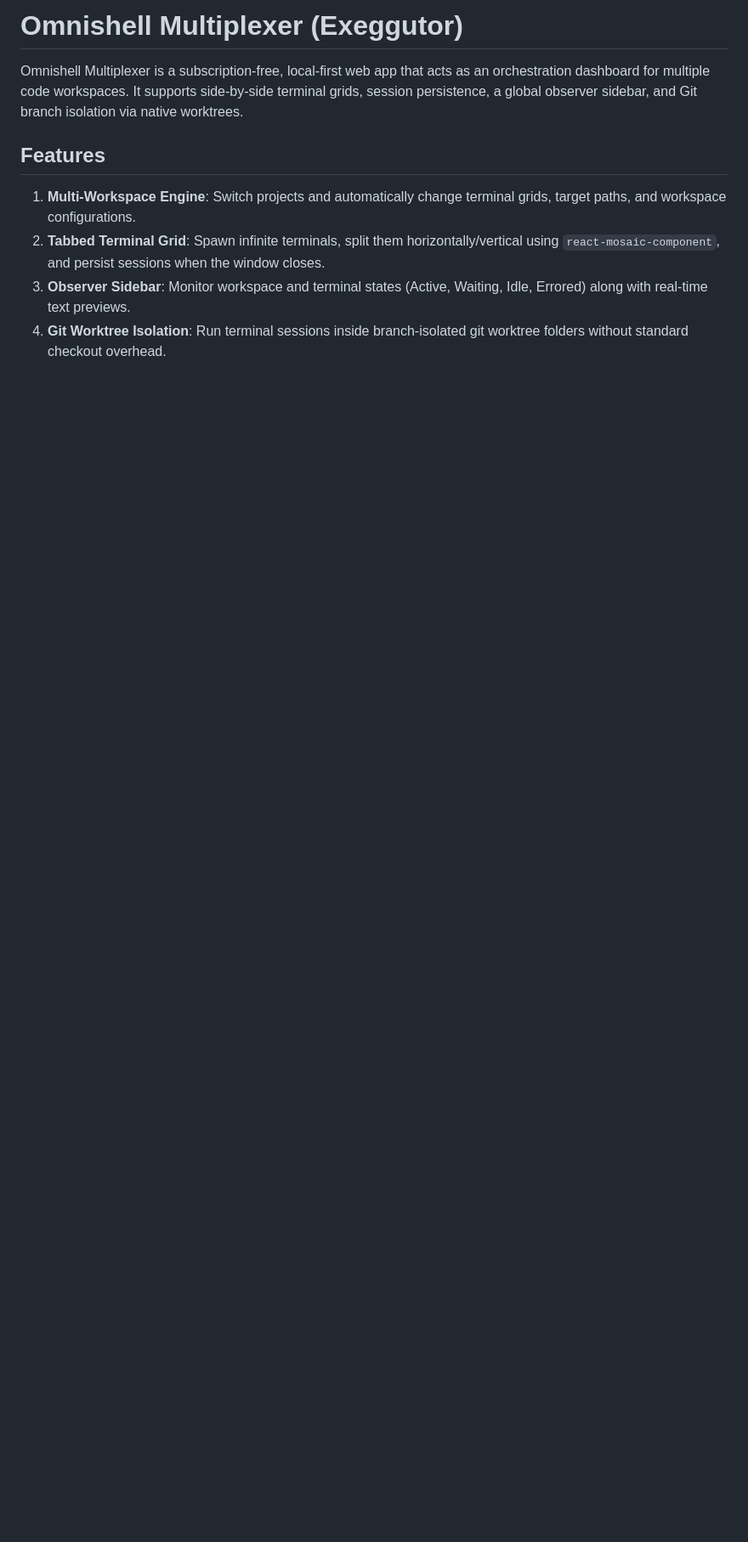
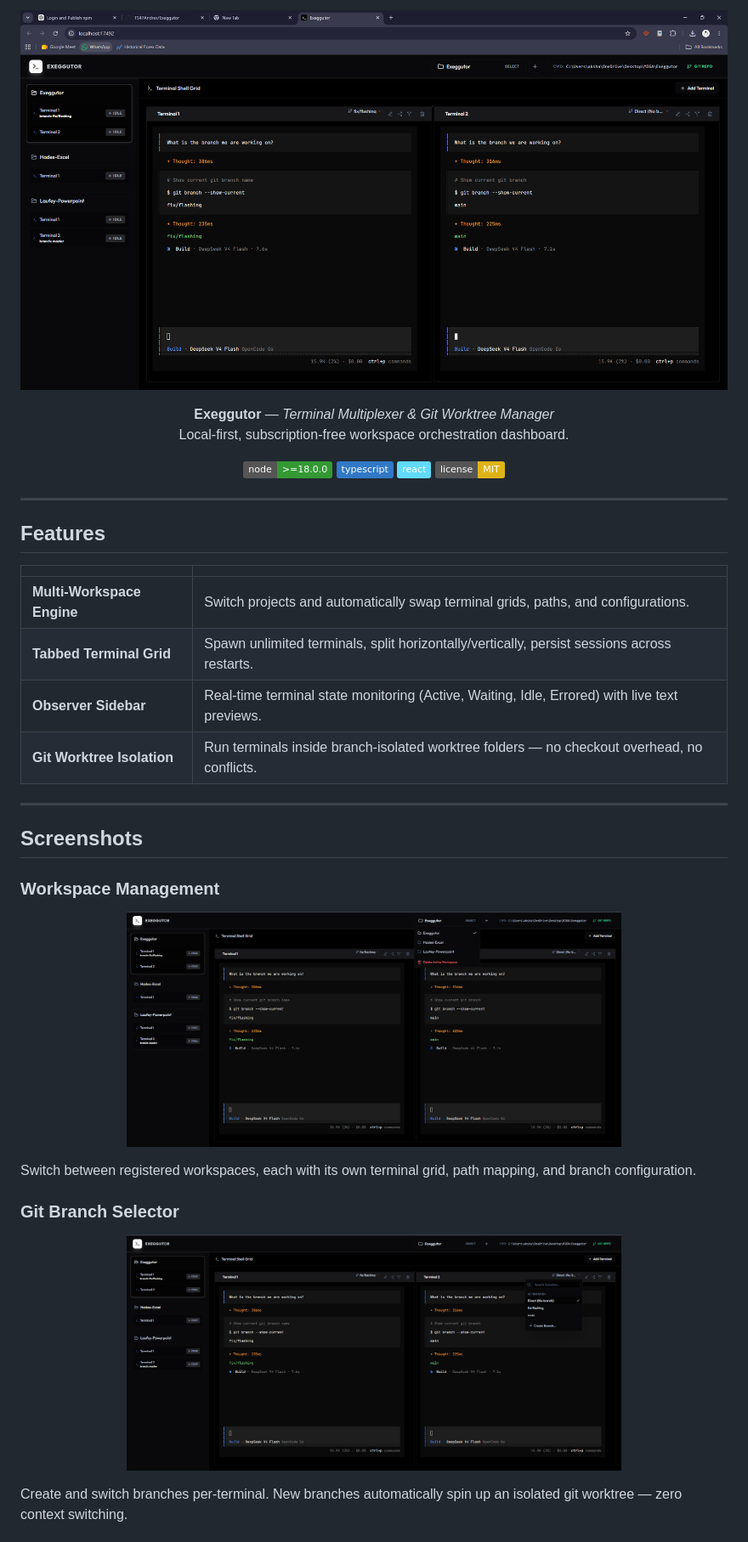
Before and after one commit to TS47Andres/Exeggutor, a Markdown page: README.md, the part around the change printed below. Shown: that part at 85% size. Drawn GitHub-style; pictures changed too: assets/Branches.png (added), assets/Dashboard.png (added), assets/Workspaces.png (added); badges without logos; blank space fills up the shorter version.

Commit message:
docs: overhaul readme with screenshots and modern layout

```diff
--- a/README.md
+++ b/README.md
@@ -1,9 +1,47 @@
-# Omnishell Multiplexer (Exeggutor)
+<p align="center">
+  <img src="assets/Dashboard.png" alt="Exeggutor Dashboard" width="100%">
+</p>
 
-Omnishell Multiplexer is a subscription-free, local-first web app that acts as an orchestration dashboard for multiple code workspaces. It supports side-by-side terminal grids, session persistence, a global observer sidebar, and Git branch isolation via native worktrees.
+<p align="center">
+  <strong>Exeggutor</strong> — <em>Terminal Multiplexer & Git Worktree Manager</em><br>
+  Local-first, subscription-free workspace orchestration dashboard.
+</p>
+
+<p align="center">
+  <img src="https://img.shields.io/badge/node-%3E%3D18.0.0-339933?logo=node.js&logoColor=white" alt="Node">
+  <img src="https://img.shields.io/badge/typescript-3178C6?logo=typescript&logoColor=white" alt="TypeScript">
+  <img src="https://img.shields.io/badge/react-61DAFB?logo=react&logoColor=black" alt="React">
+  <img src="https://img.shields.io/badge/license-MIT-yellow" alt="License">
+</p>
+
+---
 
 ## Features
-1. **Multi-Workspace Engine**: Switch projects and automatically change terminal grids, target paths, and workspace configurations.
-2. **Tabbed Terminal Grid**: Spawn infinite terminals, split them horizontally/vertical using `react-mosaic-component`, and persist sessions when the window closes.
-3. **Observer Sidebar**: Monitor workspace and terminal states (Active, Waiting, Idle, Errored) along with real-time text previews.
-4. **Git Worktree Isolation**: Run terminal sessions inside branch-isolated git worktree folders without standard checkout overhead.
+
+| | |
+|---|---|
+| **Multi-Workspace Engine** | Switch projects and automatically swap terminal grids, paths, and configurations. |
+| **Tabbed Terminal Grid** | Spawn unlimited terminals, split horizontally/vertically, persist sessions across restarts. |
+| **Observer Sidebar** | Real-time terminal state monitoring (Active, Waiting, Idle, Errored) with live text previews. |
+| **Git Worktree Isolation** | Run terminals inside branch-isolated worktree folders — no checkout overhead, no conflicts. |
+
+---
+
+## Screenshots
+
+### Workspace Management
+
+<p align="center">
+  <img src="assets/Workspaces.png" alt="Workspace Selector" width="70%">
+</p>
+
+Switch between registered workspaces, each with its own terminal grid, path mapping, and branch configuration.
+
+### Git Branch Selector
+
+<p align="center">
+  <img src="assets/Branches.png" alt="Branch Selector" width="70%">
+</p>
+
+Create and switch branches per-terminal. New branches automatically spin up an isolated git worktree — zero context switching.
+
```
Also changed, not shown: other parts of README.md (+74 -3 lines), assets/ZeroState.png (added).
